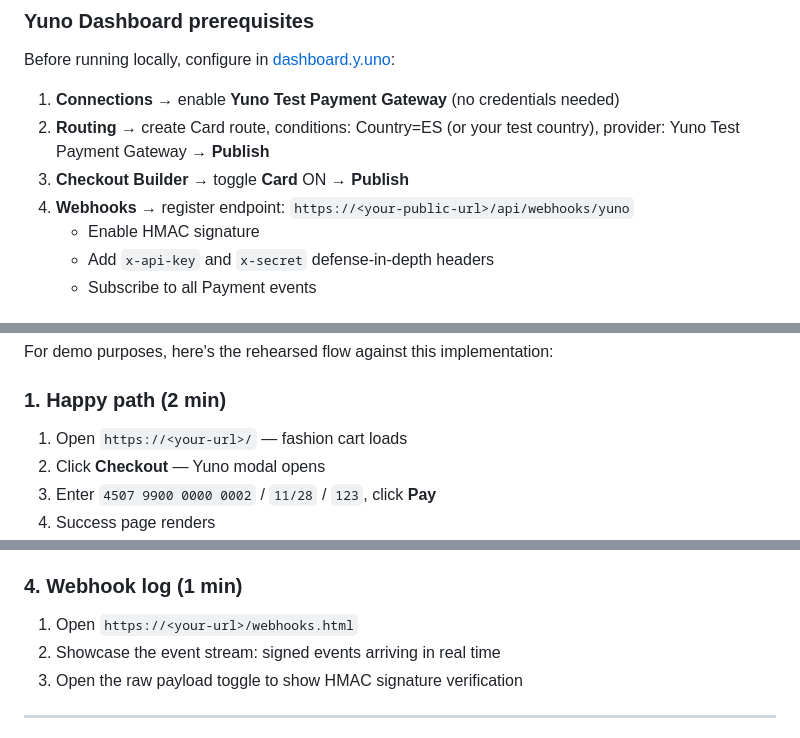
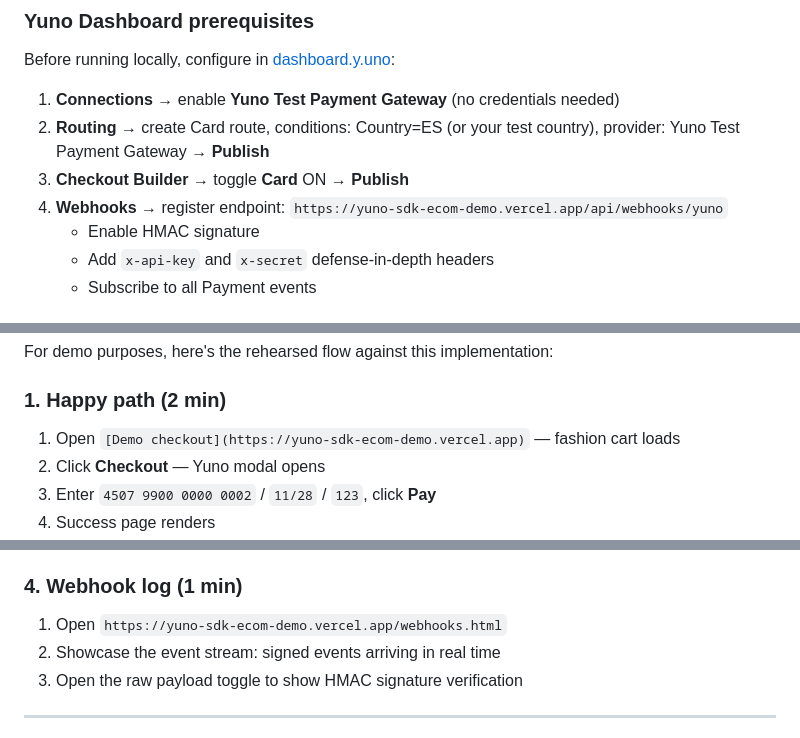
Before and after one commit to ilya2108/Yuno-SDK-ECom-Demo, a Markdown page: README.md, 3 parts joined by grey strips. GitHub-like rendering.

Commit message:
Vercel URL update in README

```diff
--- a/README.md
+++ b/README.md
@@ -111,7 +112,7 @@ Before running locally, configure in [dashboard.y.uno](https://dashboard.y.uno):
 1. **Connections** → enable **Yuno Test Payment Gateway** (no credentials needed)
 2. **Routing** → create Card route, conditions: Country=ES (or your test country), provider: Yuno Test Payment Gateway → **Publish**
 3. **Checkout Builder** → toggle **Card** ON → **Publish**
-4. **Webhooks** → register endpoint: `https://<your-public-url>/api/webhooks/yuno`
+4. **Webhooks** → register endpoint: `https://yuno-sdk-ecom-demo.vercel.app/api/webhooks/yuno`
    - Enable HMAC signature
    - Add `x-api-key` and `x-secret` defense-in-depth headers
    - Subscribe to all Payment events
@@ -203,7 +204,7 @@ OTP codes are universal across Visa, Mastercard, and Amex scenarios.
 For demo purposes, here's the rehearsed flow against this implementation:
 
 ### 1. Happy path (2 min)
-1. Open `https://<your-url>/` — fashion cart loads
+1. Open `[Demo checkout](https://yuno-sdk-ecom-demo.vercel.app)` — fashion cart loads
 2. Click **Checkout** — Yuno modal opens
 3. Enter `4507 9900 0000 0002` / `11/28` / `123`, click **Pay**
 4. Success page renders
@@ -222,7 +223,7 @@ For demo purposes, here's the rehearsed flow against this implementation:
 4. Apple Pay button appears — zero code change, zero deploy
 
 ### 4. Webhook log (1 min)
-1. Open `https://<your-url>/webhooks.html`
+1. Open `https://yuno-sdk-ecom-demo.vercel.app/webhooks.html`
 2. Showcase the event stream: signed events arriving in real time
 3. Open the raw payload toggle to show HMAC signature verification
 
```
Also changed, not shown: other parts of README.md (+1 -0 lines).
